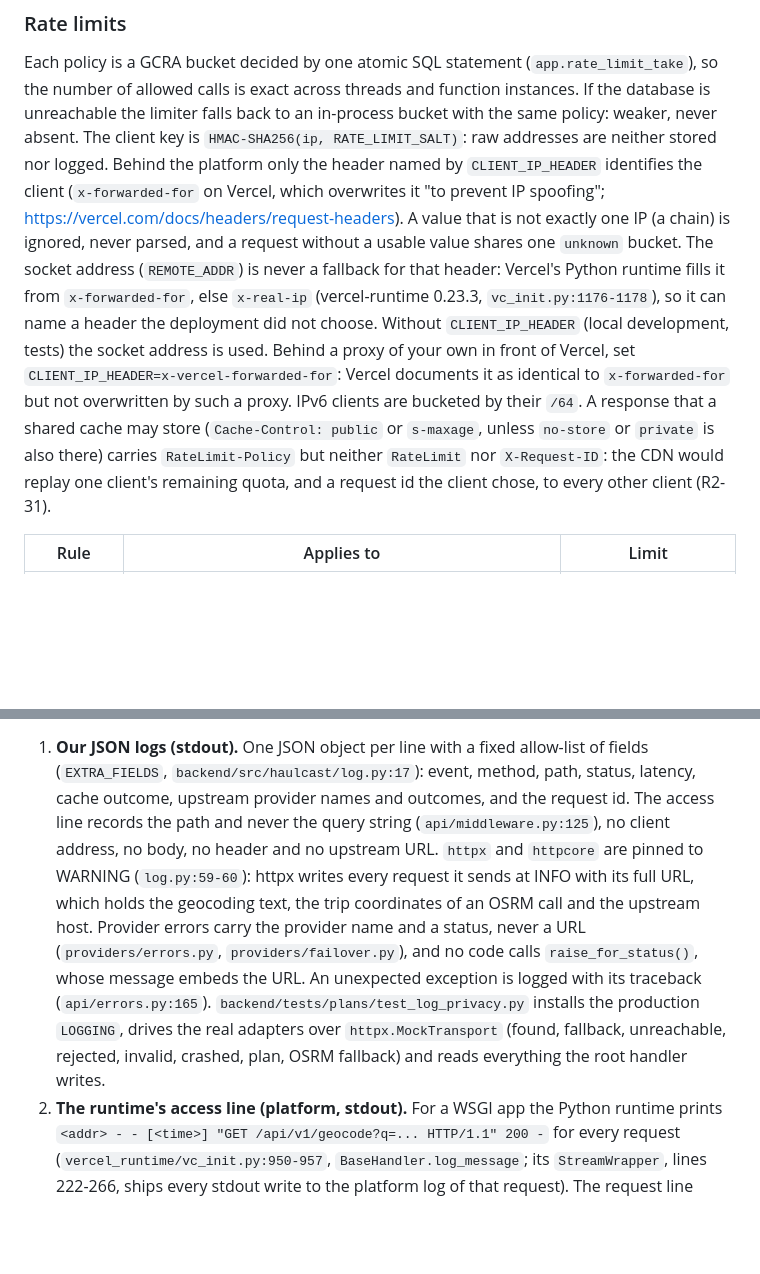
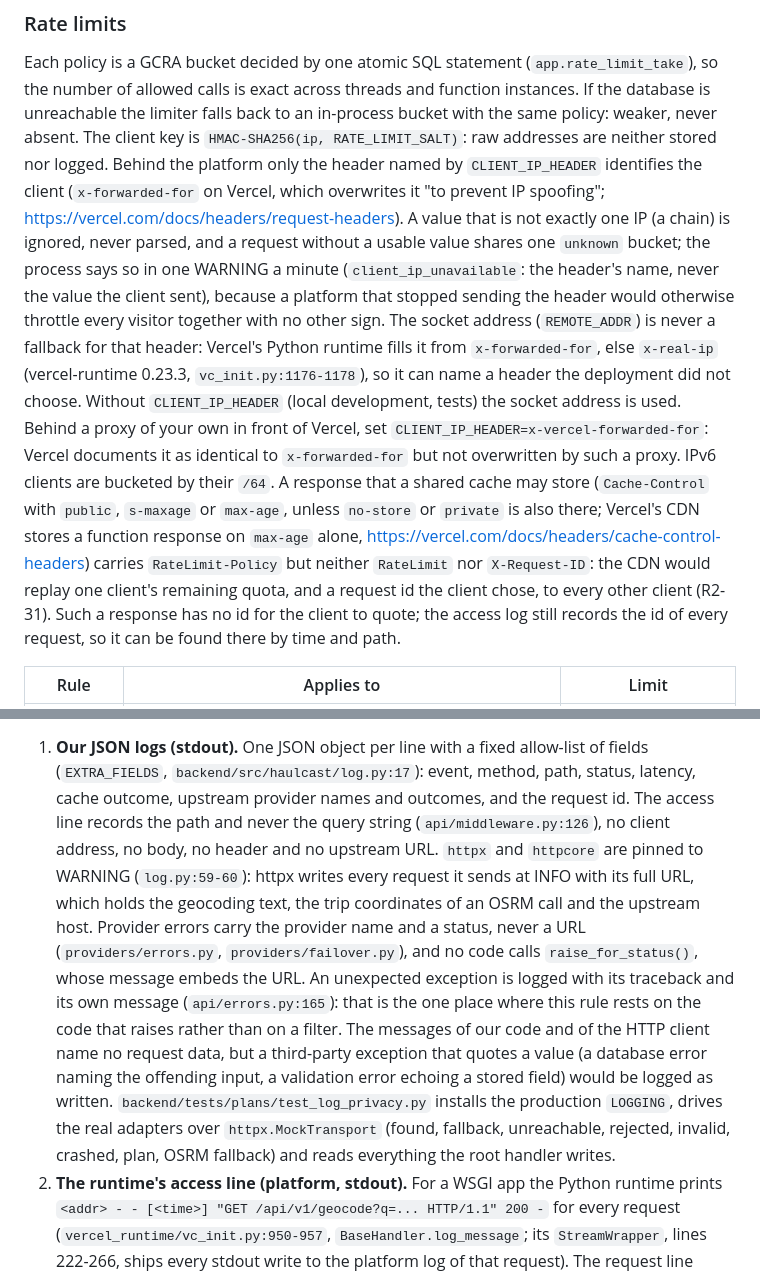
Before and after one commit to ar27111994/weather-aware-truck-routing, a Markdown page: docs/BACKEND.md, 2 parts joined by grey strips. Drawn GitHub-style; blank space fills up the shorter version.

Commit message:
docs(backend): note the IP report, the max-age rule and the log limit
BACKEND.md now says that the unknown client bucket is reported once a minute, that max-age
counts as shared-cacheable (with the Vercel source), that a cacheable response has no request id
for the client to quote while the access log still holds it, and that an unexpected exception is
logged with its own message, the one place where the log-privacy rule rests on the code that
raises. The access-log citation moves to middleware.py:126.

```diff
--- a/docs/BACKEND.md
+++ b/docs/BACKEND.md
@@ -53,16 +53,22 @@ absent. The client key is `HMAC-SHA256(ip, RATE_LIMIT_SALT)`: raw addresses are
 logged. Behind the platform only the header named by `CLIENT_IP_HEADER` identifies the client
 (`x-forwarded-for` on Vercel, which overwrites it "to prevent IP spoofing";
 <https://vercel.com/docs/headers/request-headers>). A value that is not exactly one IP (a chain) is
-ignored, never parsed, and a request without a usable value shares one `unknown` bucket. The socket
+ignored, never parsed, and a request without a usable value shares one `unknown` bucket; the process
+says so in one WARNING a minute (`client_ip_unavailable`: the header's name, never the value the
+client sent), because a platform that stopped sending the header would otherwise throttle every
+visitor together with no other sign. The socket
 address (`REMOTE_ADDR`) is never a fallback for that header: Vercel's Python runtime fills it from
 `x-forwarded-for`, else `x-real-ip` (vercel-runtime 0.23.3, `vc_init.py:1176-1178`), so it can name
 a header the deployment did not choose. Without `CLIENT_IP_HEADER` (local development, tests) the
 socket address is used. Behind a proxy of your own in front of Vercel, set
 `CLIENT_IP_HEADER=x-vercel-forwarded-for`: Vercel documents it as identical to `x-forwarded-for` but
 not overwritten by such a proxy. IPv6 clients are bucketed by their `/64`. A response that a shared
-cache may store (`Cache-Control: public` or `s-maxage`, unless `no-store` or `private` is also
-there) carries `RateLimit-Policy` but neither `RateLimit` nor `X-Request-ID`: the CDN would replay
-one client's remaining quota, and a request id the client chose, to every other client (R2-31).
+cache may store (`Cache-Control` with `public`, `s-maxage` or `max-age`, unless `no-store` or
+`private` is also there; Vercel's CDN stores a function response on `max-age` alone,
+<https://vercel.com/docs/headers/cache-control-headers>) carries `RateLimit-Policy` but neither
+`RateLimit` nor `X-Request-ID`: the CDN would replay one client's remaining quota, and a request id
+the client chose, to every other client (R2-31). Such a response has no id for the client to quote;
+the access log still records the id of every request, so it can be found there by time and path.
 
 | Rule        | Applies to                         | Limit                |
 | ----------- | ---------------------------------- | -------------------- |
@@ -326,15 +332,19 @@ pinned in `.github/workflows/ci.yml:195`, `deploy.yml:104` and `lighthouse.yml:7
 1. **Our JSON logs (stdout).** One JSON object per line with a fixed allow-list of fields
    (`EXTRA_FIELDS`, `backend/src/haulcast/log.py:17`): event, method, path, status, latency, cache
    outcome, upstream provider names and outcomes, and the request id. The access line records the
-   path and never the query string (`api/middleware.py:125`), no client address, no body, no header
+   path and never the query string (`api/middleware.py:126`), no client address, no body, no header
    and no upstream URL. `httpx` and `httpcore` are pinned to WARNING (`log.py:59-60`): httpx writes
    every request it sends at INFO with its full URL, which holds the geocoding text, the trip
    coordinates of an OSRM call and the upstream host. Provider errors carry the provider name and a
    status, never a URL (`providers/errors.py`, `providers/failover.py`), and no code calls
    `raise_for_status()`, whose message embeds the URL. An unexpected exception is logged with its
-   traceback (`api/errors.py:165`). `backend/tests/plans/test_log_privacy.py` installs the production
-   `LOGGING`, drives the real adapters over `httpx.MockTransport` (found, fallback, unreachable,
-   rejected, invalid, crashed, plan, OSRM fallback) and reads everything the root handler writes.
+   traceback and its own message (`api/errors.py:165`): that is the one place where this rule rests
+   on the code that raises rather than on a filter. The messages of our code and of the HTTP client
+   name no request data, but a third-party exception that quotes a value (a database error naming
+   the offending input, a validation error echoing a stored field) would be logged as written.
+   `backend/tests/plans/test_log_privacy.py` installs the production `LOGGING`, drives the real
+   adapters over `httpx.MockTransport` (found, fallback, unreachable, rejected, invalid, crashed,
+   plan, OSRM fallback) and reads everything the root handler writes.
 2. **The runtime's access line (platform, stdout).** For a WSGI app the Python runtime prints
    `<addr> - - [<time>] "GET /api/v1/geocode?q=... HTTP/1.1" 200 -` for every request
    (`vercel_runtime/vc_init.py:950-957`, `BaseHandler.log_message`; its `StreamWrapper`, lines
```
